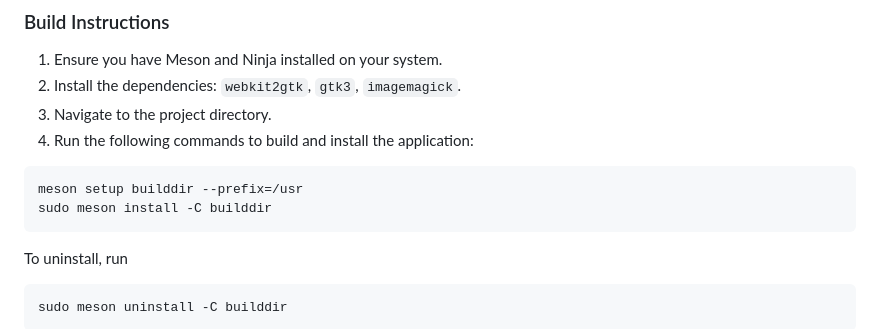
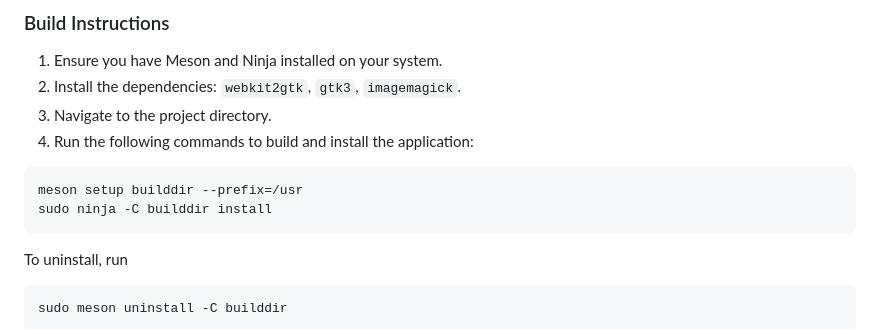
Before and after one commit to archisman-panigrahi/typhoon, a Markdown page: README.md, the part around the change. GitHub-like rendering.

````diff
--- a/README.md
+++ b/README.md
@@ -68,7 +68,7 @@ This project uses the Meson build system for configuration and installation.
 
 ```bash
 meson setup builddir --prefix=/usr
-sudo meson install -C builddir
+sudo ninja -C builddir install
 ```
 
 To uninstall, run
````
